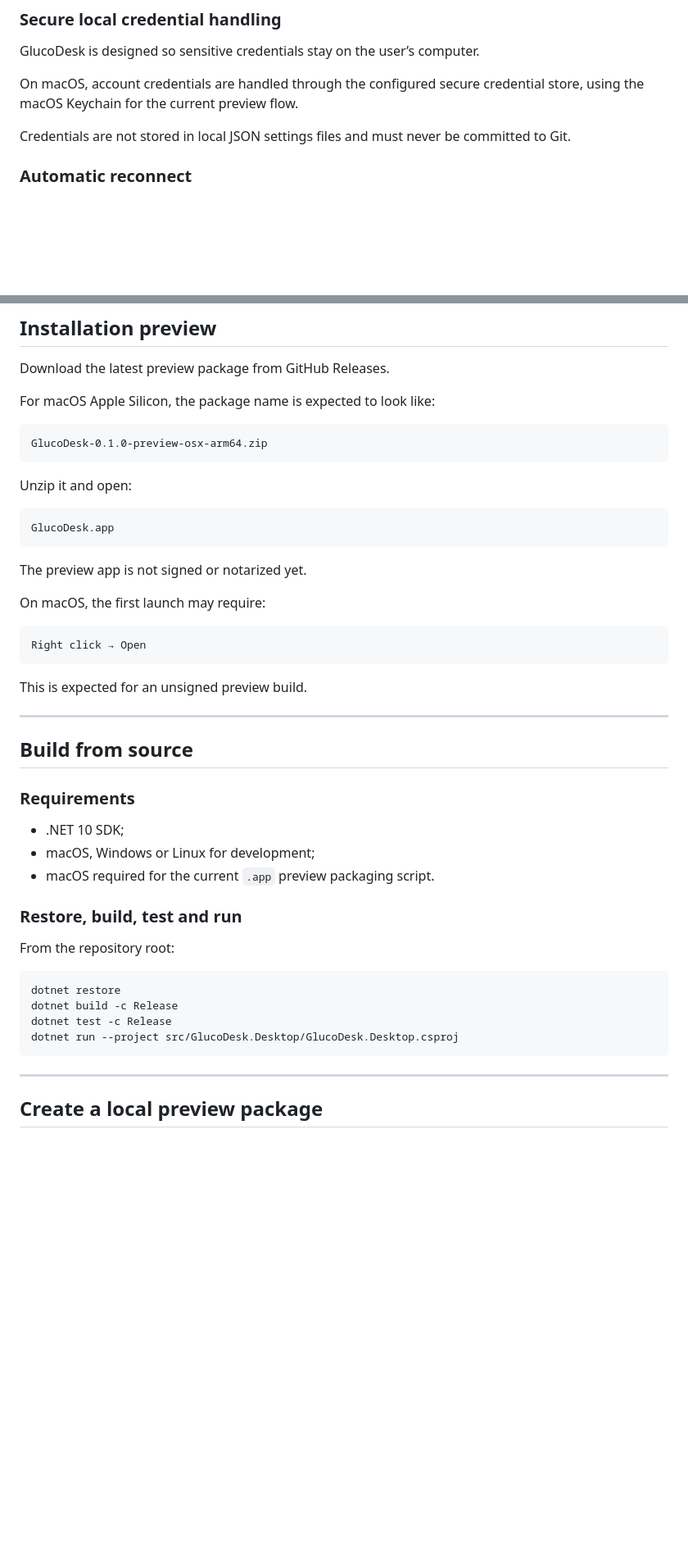
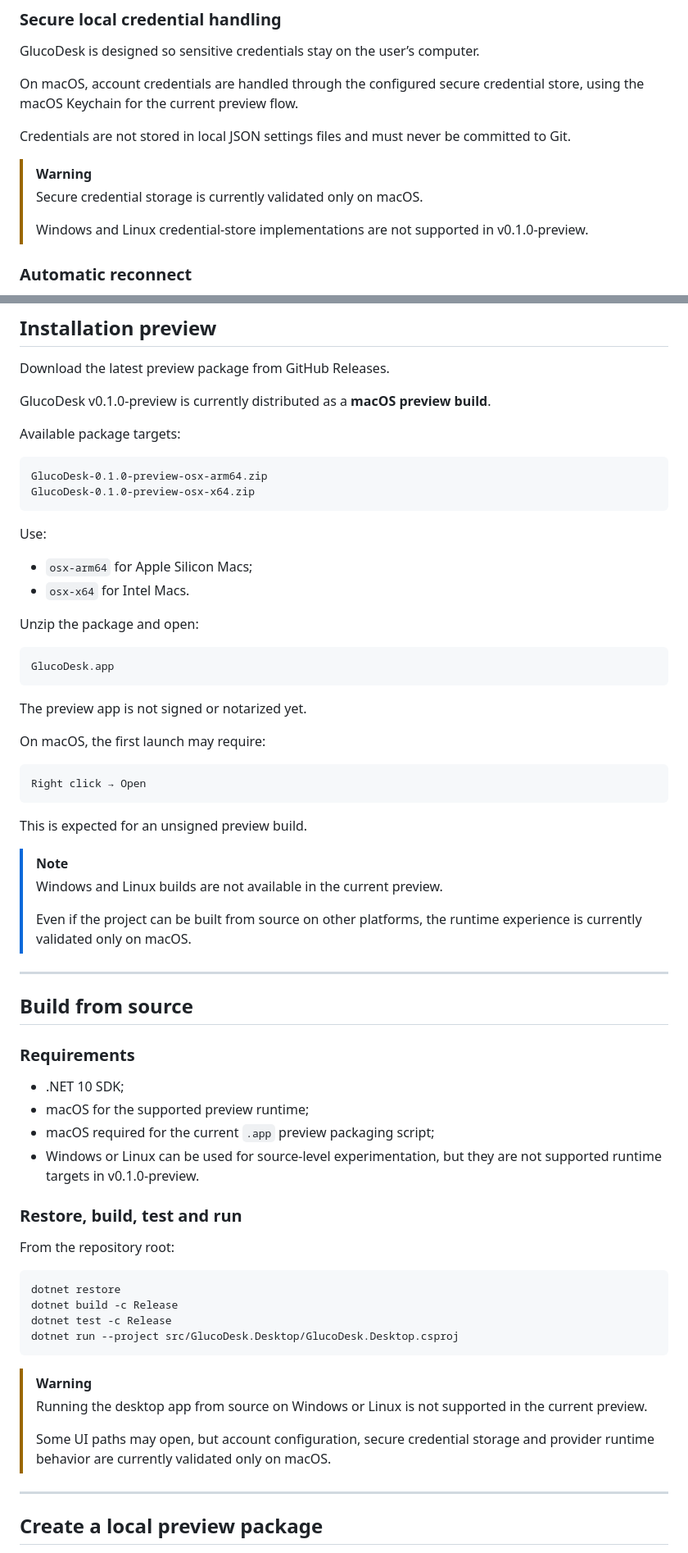
Before and after one commit to FilippoGaravaglia/GlucoDesk, a Markdown page: README.md, 2 parts joined by grey strips. Shown at 82% size. GitHub-like rendering; blank space fills up the shorter version.

Commit message:
docs: clarify macOS-only preview support

````diff
--- a/README.md
+++ b/README.md
@@ -196,6 +232,11 @@ GlucoDesk is designed so sensitive credentials stay on the user’s computer.
 On macOS, account credentials are handled through the configured secure credential store, using the macOS Keychain for the current preview flow.
 
 Credentials are not stored in local JSON settings files and must never be committed to Git.
+
+> [!WARNING]
+> Secure credential storage is currently validated only on macOS.
+>
+> Windows and Linux credential-store implementations are not supported in v0.1.0-preview.
 
 ### Automatic reconnect
 
@@ -282,13 +323,21 @@ Users should still protect their computer account, disk, backups and operating-s
 
 Download the latest preview package from GitHub Releases.
 
-For macOS Apple Silicon, the package name is expected to look like:
+GlucoDesk v0.1.0-preview is currently distributed as a **macOS preview build**.
+
+Available package targets:
 
 ```text
 GlucoDesk-0.1.0-preview-osx-arm64.zip
+GlucoDesk-0.1.0-preview-osx-x64.zip
 ```
 
-Unzip it and open:
+Use:
+
+* `osx-arm64` for Apple Silicon Macs;
+* `osx-x64` for Intel Macs.
+
+Unzip the package and open:
 
 ```text
 GlucoDesk.app
@@ -304,6 +353,11 @@ Right click → Open
 
 This is expected for an unsigned preview build.
 
+> [!NOTE]
+> Windows and Linux builds are not available in the current preview.
+>
+> Even if the project can be built from source on other platforms, the runtime experience is currently validated only on macOS.
+
 ---
 
 ## Build from source
@@ -311,8 +365,9 @@ This is expected for an unsigned preview build.
 ### Requirements
 
 * .NET 10 SDK;
-* macOS, Windows or Linux for development;
-* macOS required for the current `.app` preview packaging script.
+* macOS for the supported preview runtime;
+* macOS required for the current `.app` preview packaging script;
+* Windows or Linux can be used for source-level experimentation, but they are not supported runtime targets in v0.1.0-preview.
 
 ### Restore, build, test and run
 
@@ -324,6 +379,11 @@ dotnet build -c Release
 dotnet test -c Release
 dotnet run --project src/GlucoDesk.Desktop/GlucoDesk.Desktop.csproj
 ```
+
+> [!WARNING]
+> Running the desktop app from source on Windows or Linux is not supported in the current preview.
+>
+> Some UI paths may open, but account configuration, secure credential storage and provider runtime behavior are currently validated only on macOS.
 
 ---
 
````
Also changed, not shown: other parts of README.md (+49 -9 lines).
